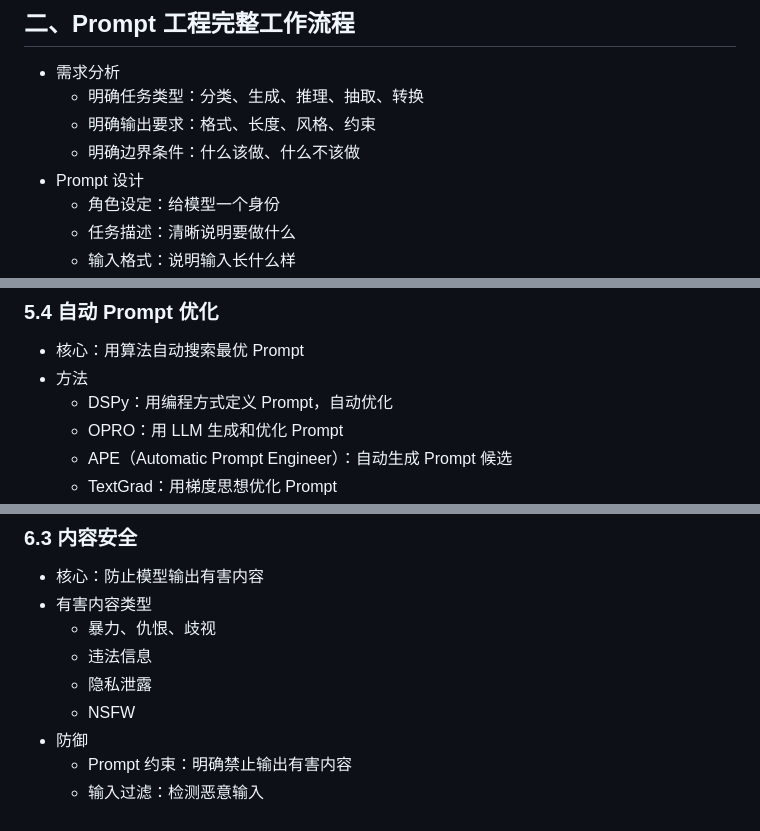
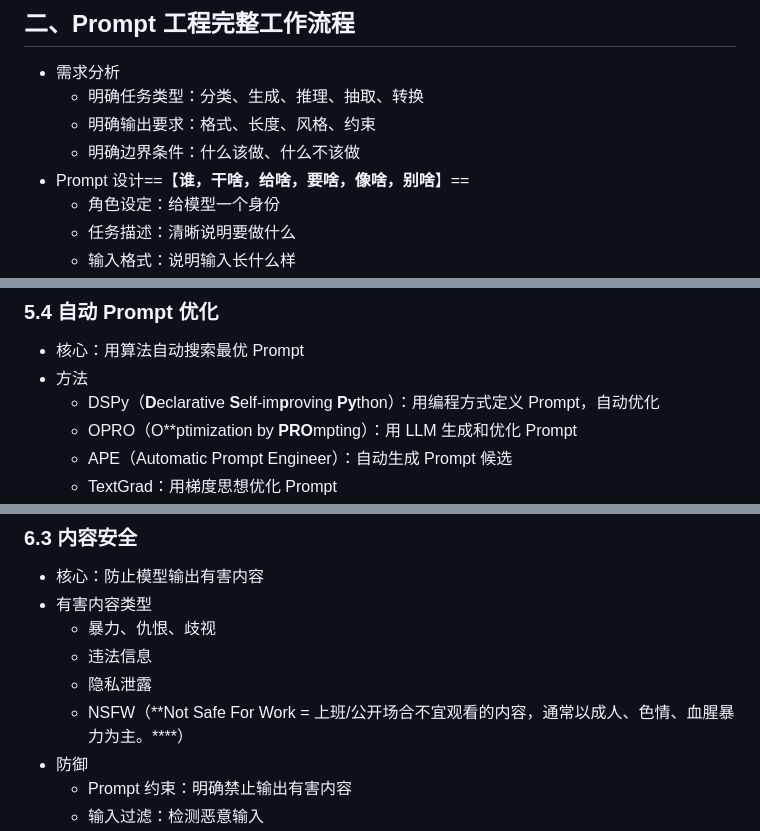
Before and after one commit to code-player-x/learn-cs336, a Markdown page: docs/AI知识体系构建/06-Prompt工程知识体系.md, 3 parts joined by grey strips. Drawn GitHub-style.

```diff
--- a/docs/AI知识体系构建/06-Prompt工程知识体系.md
+++ b/docs/AI知识体系构建/06-Prompt工程知识体系.md
@@ -29,7 +29,7 @@
   - 明确任务类型：分类、生成、推理、抽取、转换
   - 明确输出要求：格式、长度、风格、约束
   - 明确边界条件：什么该做、什么不该做
-- Prompt 设计
+- Prompt 设计==【**谁，干啥，给啥，要啥，像啥，别啥**】==
   - 角色设定：给模型一个身份
   - 任务描述：清晰说明要做什么
   - 输入格式：说明输入长什么样
@@ -314,8 +314,8 @@
 
 - 核心：用算法自动搜索最优 Prompt
 - 方法
-  - DSPy：用编程方式定义 Prompt，自动优化
-  - OPRO：用 LLM 生成和优化 Prompt
+  - DSPy（**D**eclarative **S**elf-im**p**roving **Py**thon）：用编程方式定义 Prompt，自动优化
+  - OPRO（O**ptimization by **PRO**mpting）：用 LLM 生成和优化 Prompt
   - APE（Automatic Prompt Engineer）：自动生成 Prompt 候选
   - TextGrad：用梯度思想优化 Prompt
 - 适用场景
@@ -412,7 +412,7 @@
   - 暴力、仇恨、歧视
   - 违法信息
   - 隐私泄露
-  - NSFW
+  - NSFW（**Not Safe For Work = 上班/公开场合不宜观看的内容，通常以成人、色情、血腥暴力为主。****）
 - 防御
   - Prompt 约束：明确禁止输出有害内容
   - 输入过滤：检测恶意输入
```
Also changed, not shown: other parts of docs/AI知识体系构建/06-Prompt工程知识体系.md (+17 -17 lines).
